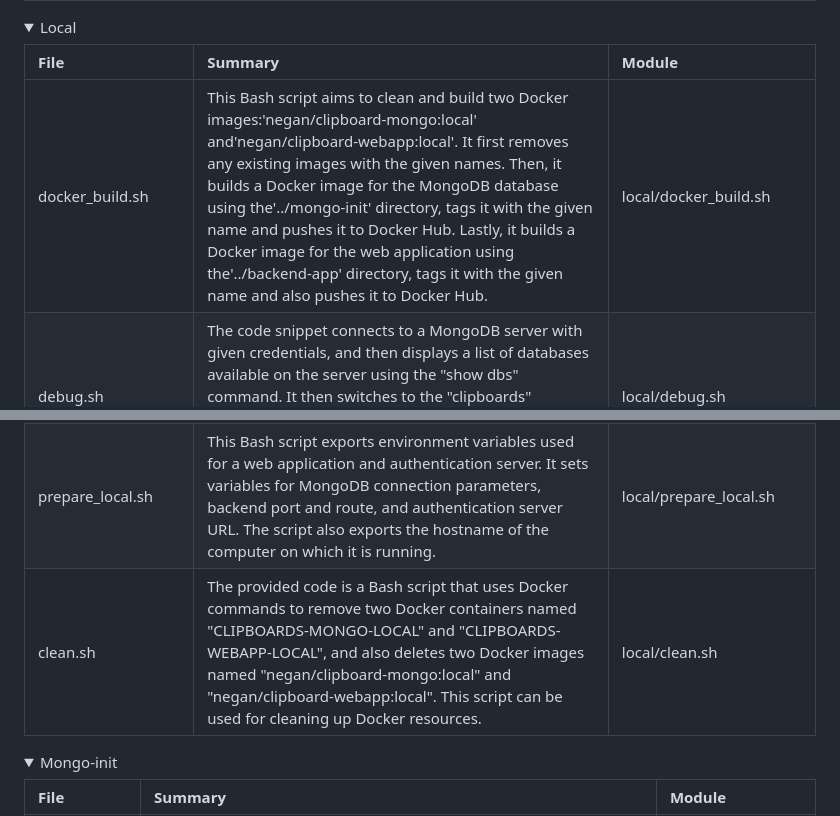
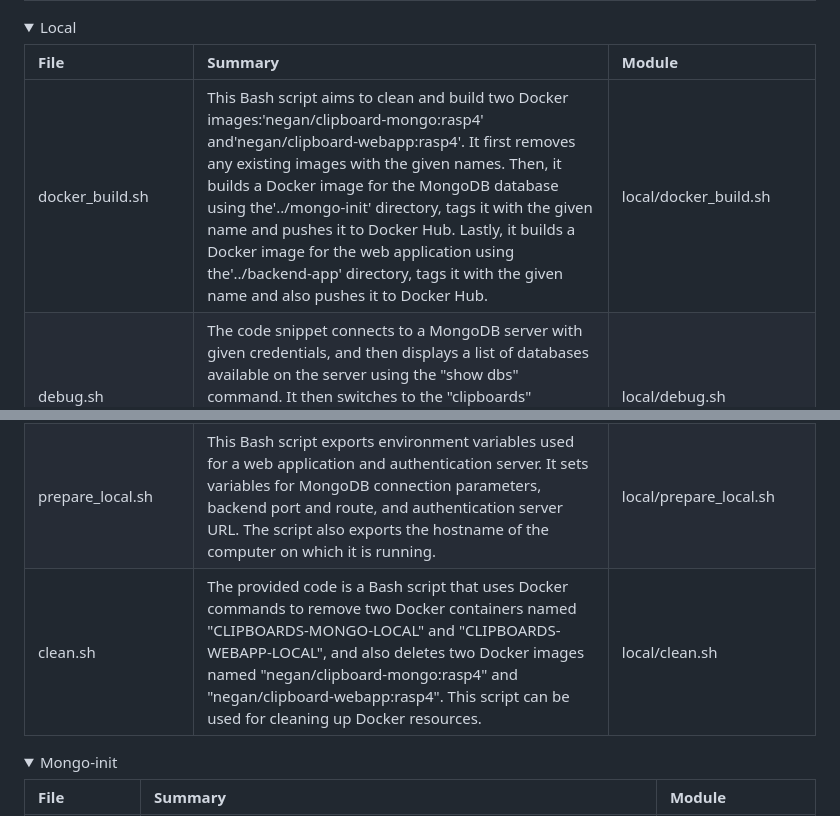
Before and after one commit to aanorlondo/shared-clipboard, a Markdown page: README.md, 2 parts joined by grey strips. GitHub-like rendering; folded sections open.

Commit message:
doc: update doc

```diff
--- a/README.md
+++ b/README.md
@@ -170,13 +170,13 @@ repo
 
 | File                | Summary                                                                                                                                                                                                                                                                                                                                                                                                                                                                                                 | Module                    |
 |:--------------------|:--------------------------------------------------------------------------------------------------------------------------------------------------------------------------------------------------------------------------------------------------------------------------------------------------------------------------------------------------------------------------------------------------------------------------------------------------------------------------------------------------------|:--------------------------|
-| docker_build.sh     | This Bash script aims to clean and build two Docker images:'negan/clipboard-mongo:local' and'negan/clipboard-webapp:local'. It first removes any existing images with the given names. Then, it builds a Docker image for the MongoDB database using the'../mongo-init' directory, tags it with the given name and pushes it to Docker Hub. Lastly, it builds a Docker image for the web application using the'../backend-app' directory, tags it with the given name and also pushes it to Docker Hub. | local/docker_build.sh     |
+| docker_build.sh     | This Bash script aims to clean and build two Docker images:'negan/clipboard-mongo:rasp4' and'negan/clipboard-webapp:rasp4'. It first removes any existing images with the given names. Then, it builds a Docker image for the MongoDB database using the'../mongo-init' directory, tags it with the given name and pushes it to Docker Hub. Lastly, it builds a Docker image for the web application using the'../backend-app' directory, tags it with the given name and also pushes it to Docker Hub. | local/docker_build.sh     |
 | debug.sh            | The code snippet connects to a MongoDB server with given credentials, and then displays a list of databases available on the server using the "show dbs" command. It then switches to the "clipboards" database using "use clipboards" command and displays a list of collections within the database using "show collections" command.                                                                                                                                                                 | local/debug.sh            |
 | docker_webapp.sh    | This Bash script sources environment variables and prepares the necessary web application environment variables by writing them to a production configuration file. It then cleans up any existing Docker containers or images, builds a Docker image of the web app and pushes it to a Docker repository. Finally, it runs a Docker container with the backend application using the built web app Docker image and specified environment variables.                                                   | local/docker_webapp.sh    |
 | docker_build_run.sh | This Bash script sets environment variables, runs a script to clean up Docker containers, runs a script to build a Docker container, and then runs a script to run the Docker container. These actions aim to ensure the Docker container is cleaned, built, and running properly.                                                                                                                                                                                                                      | local/docker_build_run.sh |
 | docker_run.sh       | The provided code snippet is a Bash script that creates and runs two Docker containers. The first container runs a MongoDB instance with the specified environment variables, and the second container runs a backend web application with the specified environment variables and ports. The script also removes any existing containers with the same names before running.                                                                                                                           | local/docker_run.sh       |
 | prepare_local.sh    | This Bash script exports environment variables used for a web application and authentication server. It sets variables for MongoDB connection parameters, backend port and route, and authentication server URL. The script also exports the hostname of the computer on which it is running.                                                                                                                                                                                                           | local/prepare_local.sh    |
-| clean.sh            | The provided code is a Bash script that uses Docker commands to remove two Docker containers named "CLIPBOARDS-MONGO-LOCAL" and "CLIPBOARDS-WEBAPP-LOCAL", and also deletes two Docker images named "negan/clipboard-mongo:local" and "negan/clipboard-webapp:local". This script can be used for cleaning up Docker resources.                                                                                                                                                                         | local/clean.sh            |
+| clean.sh            | The provided code is a Bash script that uses Docker commands to remove two Docker containers named "CLIPBOARDS-MONGO-LOCAL" and "CLIPBOARDS-WEBAPP-LOCAL", and also deletes two Docker images named "negan/clipboard-mongo:rasp4" and "negan/clipboard-webapp:rasp4". This script can be used for cleaning up Docker resources.                                                                                                                                                                         | local/clean.sh            |
 
 </details>
 
```
